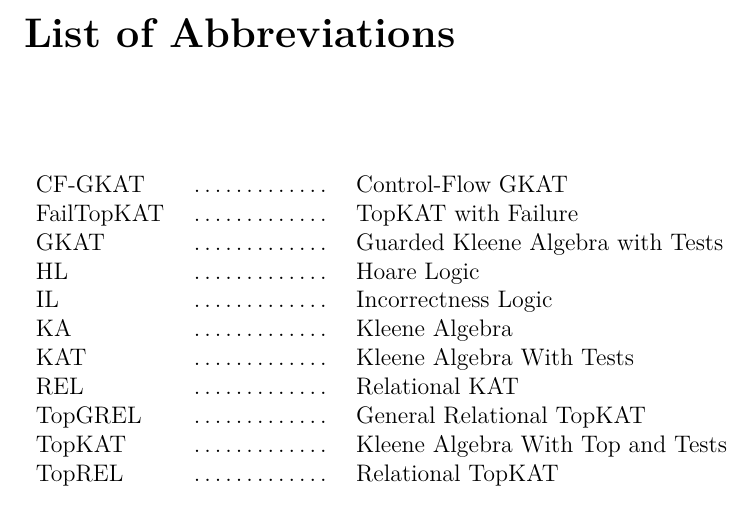
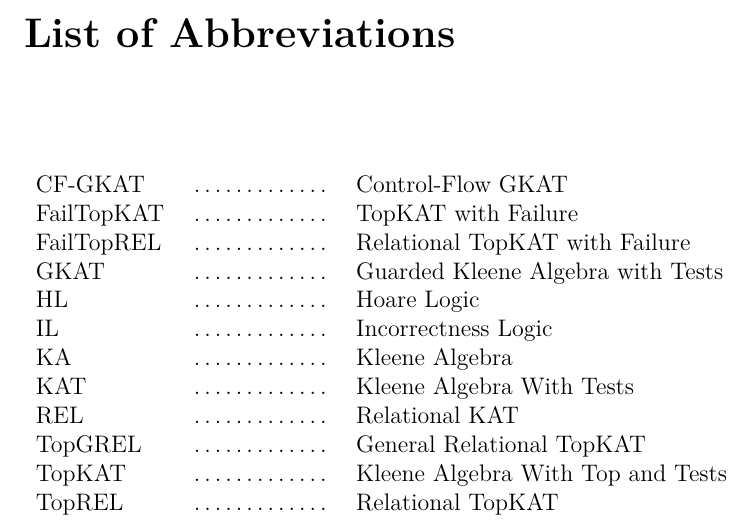
Before and after one commit to czhang03/Thesis, a LaTeX thesis (thesis.tex, which reads 0_Prelim/prelim.tex): part of page 12 of 114, cut so that both start at the same text. Compiled offline with LuaLaTeX.

Commit message:
add an abbreviation

```diff
--- a/0_Prelim/prelim.tex
+++ b/0_Prelim/prelim.tex
@@ -133,6 +133,7 @@
     \hspace*{2em} & \hspace*{1in} & \hspace*{4.5in} \\
     CF-GKAT  & \dotfill & Control-Flow GKAT \\
     FailTopKAT & \dotfill & TopKAT with Failure \\
+    FailTopREL & \dotfill & Relational TopKAT with Failure \\
     GKAT   & \dotfill & Guarded Kleene Algebra with Tests \\
     HL & \dotfill & Hoare Logic \\
     IL & \dotfill & Incorrectness Logic\\
```
